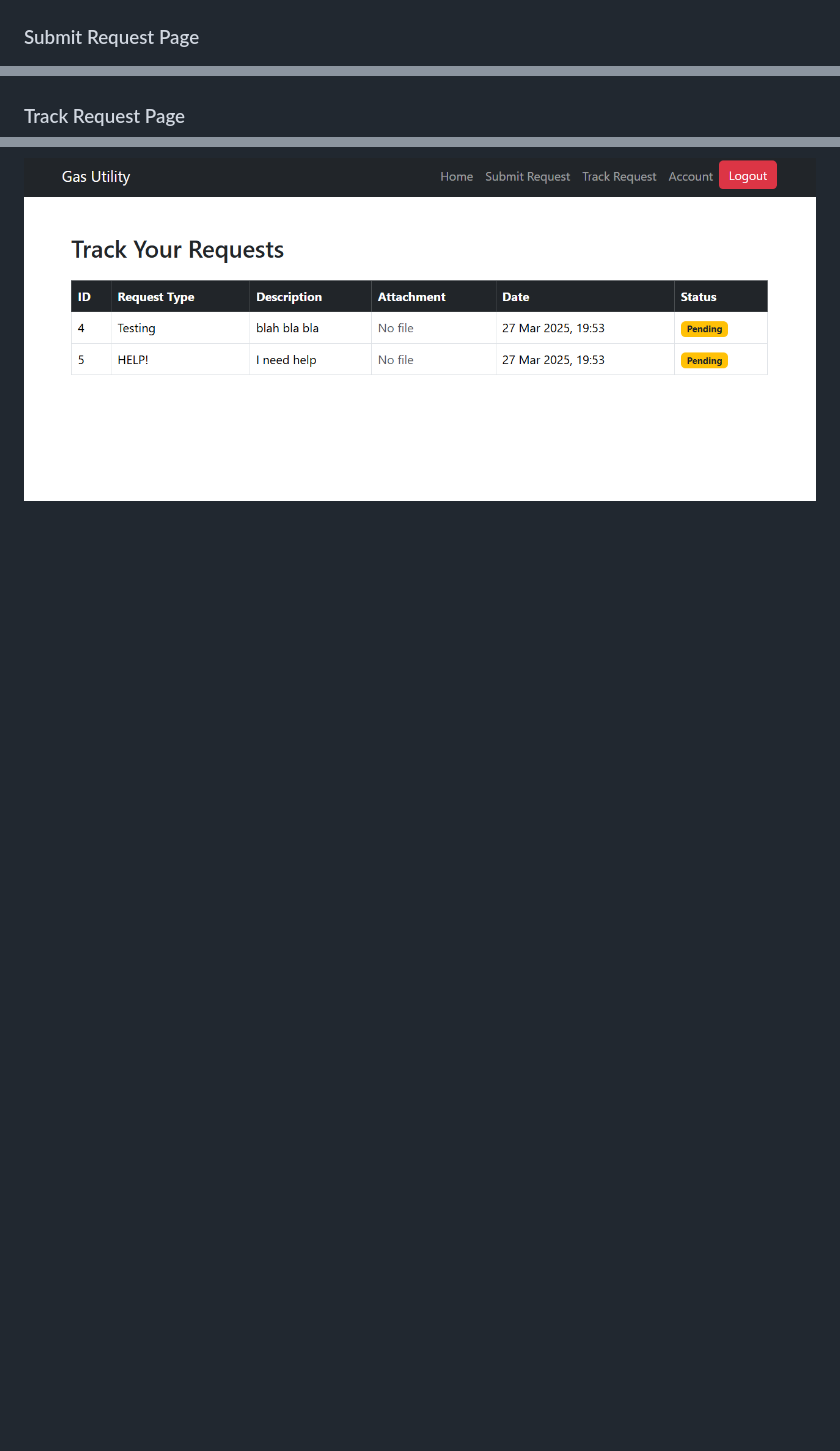
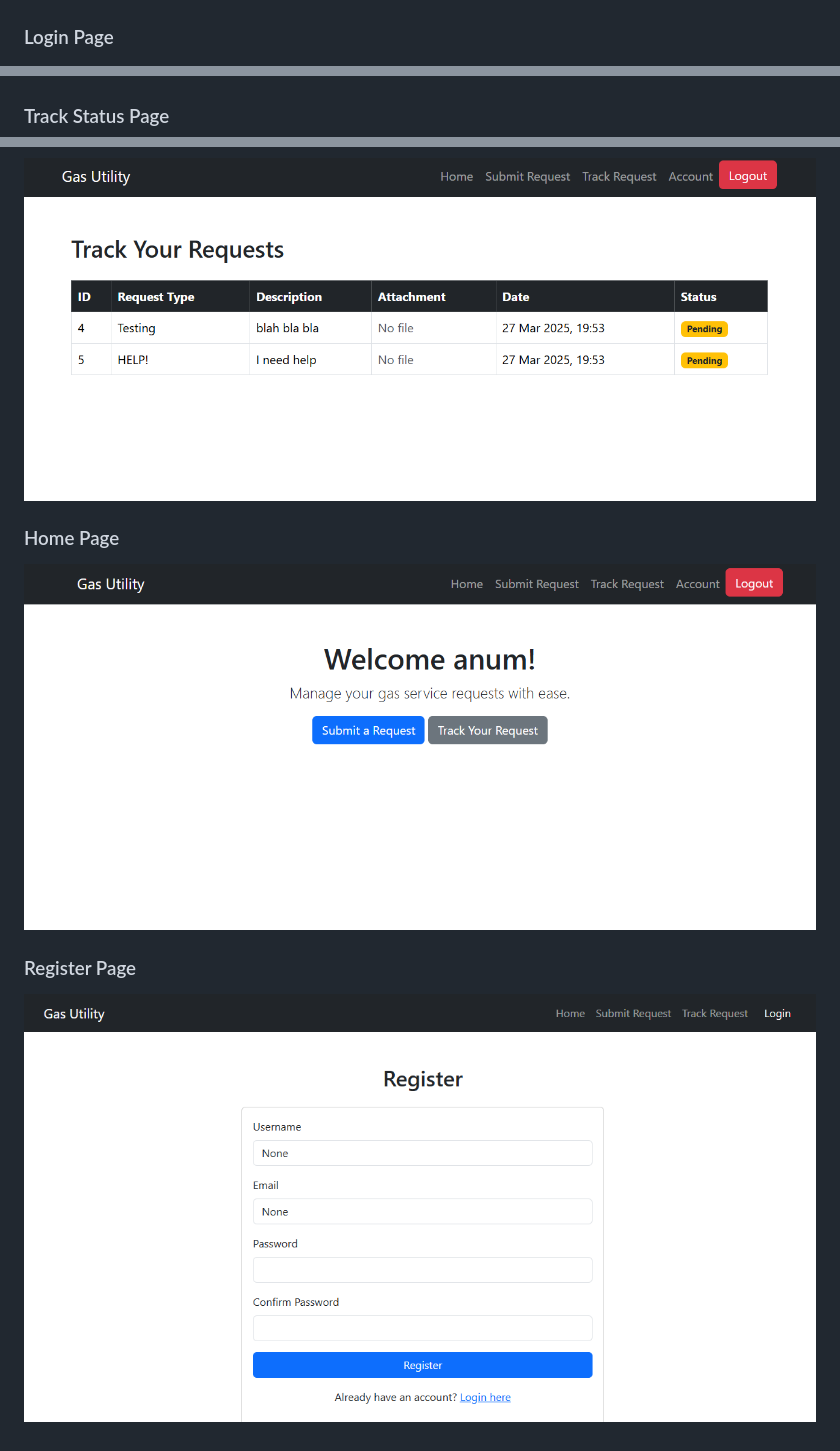
Before and after one commit to Saad-SYEDK/gas-utility, a Markdown page: README.md, 3 parts joined by grey strips. GitHub-like rendering; pictures changed too: screenshots/register.PNG (added); blank space fills up the shorter version.

```diff
--- a/README.md
+++ b/README.md
@@ -110,7 +110,13 @@ Now open your browser and visit:
 ![Account Page](screenshots/accounts.PNG)
 
-### Submit Request Page
+### Login Page
 ![Login Page](screenshots/login.PNG)
 
-### Track Request Page
+### Track Status Page
 ![Track Status](screenshots/track.PNG)
+
+### Home Page
+![Home Page](screenshots/home.PNG)
+
+### Register Page
+![Register Page](screenshots/register.PNG)
```
Also changed, not shown: other parts of README.md (+1 -1 lines).
